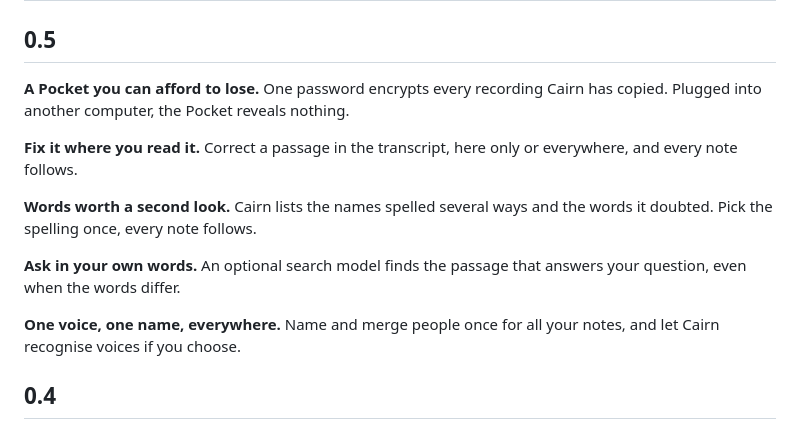
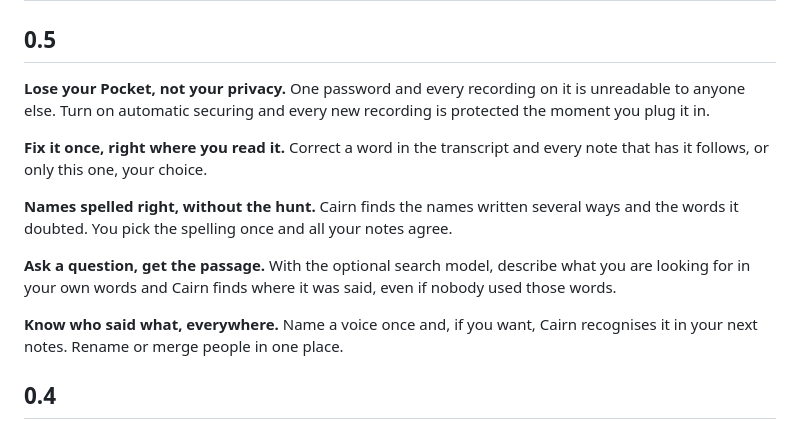
Before and after one commit to yanickimhof/cairn_pocket_ai, a Markdown page: docs/RELEASE-NOTES.md, the part around the change. Drawn GitHub-style.

Commit message:
Release notes 0.5: lead with the benefit
Co-Authored-By: Claude Sonnet 5.5 <noreply@anthropic.com>
Claude-Session: https://claude.ai/code/session_01UT5uZs6veridEV1euPtpDt

```diff
--- a/docs/RELEASE-NOTES.md
+++ b/docs/RELEASE-NOTES.md
@@ -2,20 +2,20 @@
 
 ## 0.5
 
-**A Pocket you can afford to lose.**
-One password encrypts every recording Cairn has copied. Plugged into another computer, the Pocket reveals nothing.
+**Lose your Pocket, not your privacy.**
+One password and every recording on it is unreadable to anyone else. Turn on automatic securing and every new recording is protected the moment you plug it in.
 
-**Fix it where you read it.**
-Correct a passage in the transcript, here only or everywhere, and every note follows.
+**Fix it once, right where you read it.**
+Correct a word in the transcript and every note that has it follows, or only this one, your choice.
 
-**Words worth a second look.**
-Cairn lists the names spelled several ways and the words it doubted. Pick the spelling once, every note follows.
+**Names spelled right, without the hunt.**
+Cairn finds the names written several ways and the words it doubted. You pick the spelling once and all your notes agree.
 
-**Ask in your own words.**
-An optional search model finds the passage that answers your question, even when the words differ.
+**Ask a question, get the passage.**
+With the optional search model, describe what you are looking for in your own words and Cairn finds where it was said, even if nobody used those words.
 
-**One voice, one name, everywhere.**
-Name and merge people once for all your notes, and let Cairn recognise voices if you choose.
+**Know who said what, everywhere.**
+Name a voice once and, if you want, Cairn recognises it in your next notes. Rename or merge people in one place.
 
 ## 0.4
 
```
